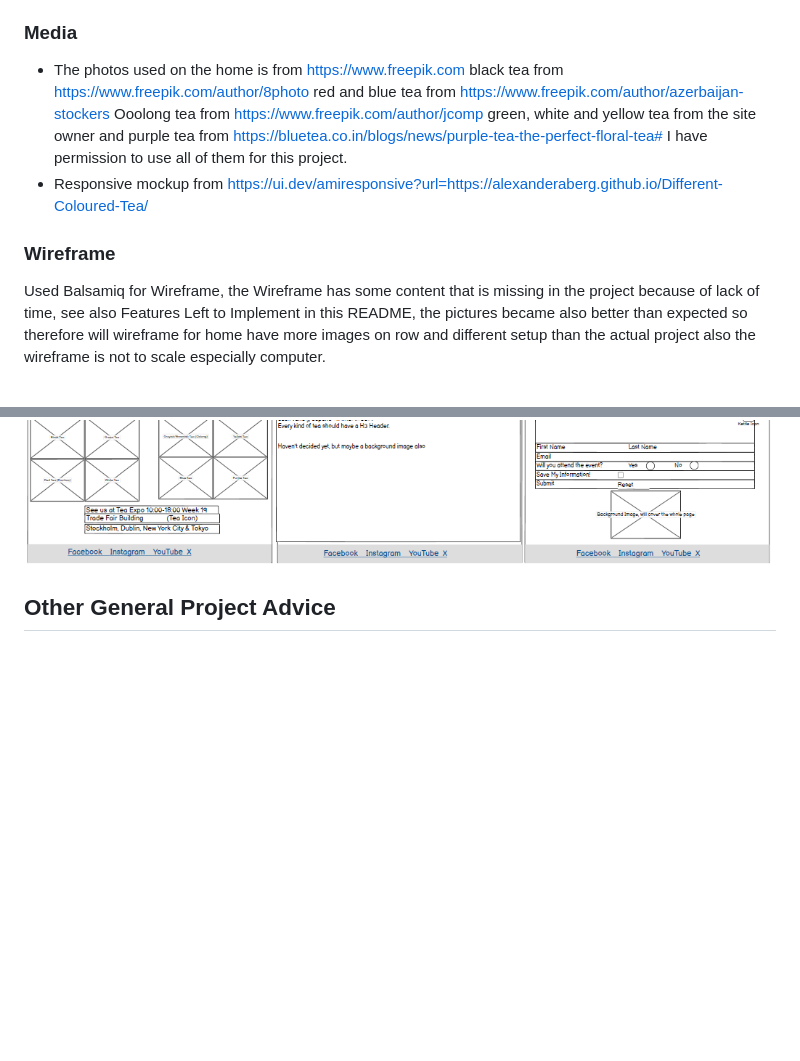
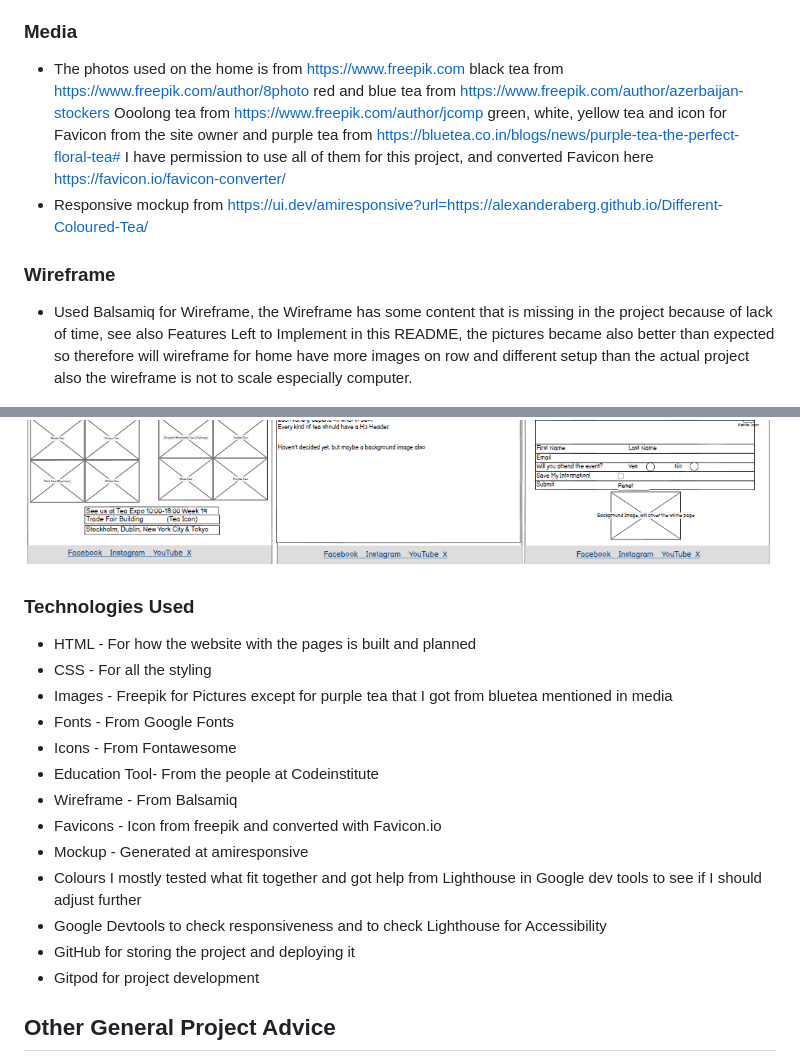
Before and after one commit to AlexanderAberg/Different-Coloured-Tea, a Markdown page: README.md, 2 parts joined by grey strips. Rendered like a GitHub page; blank space fills up the shorter version.

Commit message:
Technology section in README created

```diff
--- a/README.md
+++ b/README.md
@@ -110,16 +110,32 @@ Got inspiration and some help from our Slack Team Group especially Lorenz.
 
 ### Media
 
-- The photos used on the home is from https://www.freepik.com black tea from https://www.freepik.com/author/8photo red and blue tea from https://www.freepik.com/author/azerbaijan-stockers Ooolong tea from https://www.freepik.com/author/jcomp green, white and yellow tea from the site owner and purple tea from https://bluetea.co.in/blogs/news/purple-tea-the-perfect-floral-tea# I have permission to use all of them for this project.
+- The photos used on the home is from https://www.freepik.com black tea from https://www.freepik.com/author/8photo red and blue tea from https://www.freepik.com/author/azerbaijan-stockers Ooolong tea from https://www.freepik.com/author/jcomp green, white, yellow tea and icon for Favicon from the site owner and purple tea from https://bluetea.co.in/blogs/news/purple-tea-the-perfect-floral-tea# I have permission to use all of them for this project, and converted Favicon here https://favicon.io/favicon-converter/
 - Responsive mockup from https://ui.dev/amiresponsive?url=https://alexanderaberg.github.io/Different-Coloured-Tea/
 
 ### Wireframe
 
-Used Balsamiq for Wireframe, the Wireframe has some content that is missing in the project because of lack of time, see also Features Left to Implement in this README, the pictures became also better than expected so therefore will wireframe for home have more images on row and different setup than the actual project also the wireframe is not to scale especially computer.
+- Used Balsamiq for Wireframe, the Wireframe has some content that is missing in the project because of lack of time, see also Features Left to Implement in this README, the pictures became also better than expected so therefore will wireframe for home have more images on row and different setup than the actual project also the wireframe is not to scale especially computer.
 
 <img src="assets/images/wireframe-phone.png" alt="Wireframe for Phone">
 <img src="assets/images/wireframe-tablet.png" alt="Wireframe for Tablet">
 <img src="assets/images/wireframe-computer.png" alt="Wireframe for Computer">
+
+### Technologies Used
+
+- HTML - For how the website with the pages is built and planned
+- CSS - For all the styling
+- Images  - Freepik for Pictures except for purple tea that I got from bluetea mentioned in media
+- Fonts - From Google Fonts
+- Icons - From Fontawesome
+- Education Tool- From the people at Codeinstitute
+- Wireframe - From Balsamiq
+- Favicons - Icon from freepik and converted with Favicon.io
+- Mockup - Generated at amiresponsive
+- Colours I mostly tested what fit together and got help from Lighthouse in Google dev tools to see if I should adjust further
+- Google Devtools to check responsiveness and to check Lighthouse for Accessibility
+- GitHub for storing the project and deploying it
+- Gitpod for project development
 
 ## Other General Project Advice
 
```
